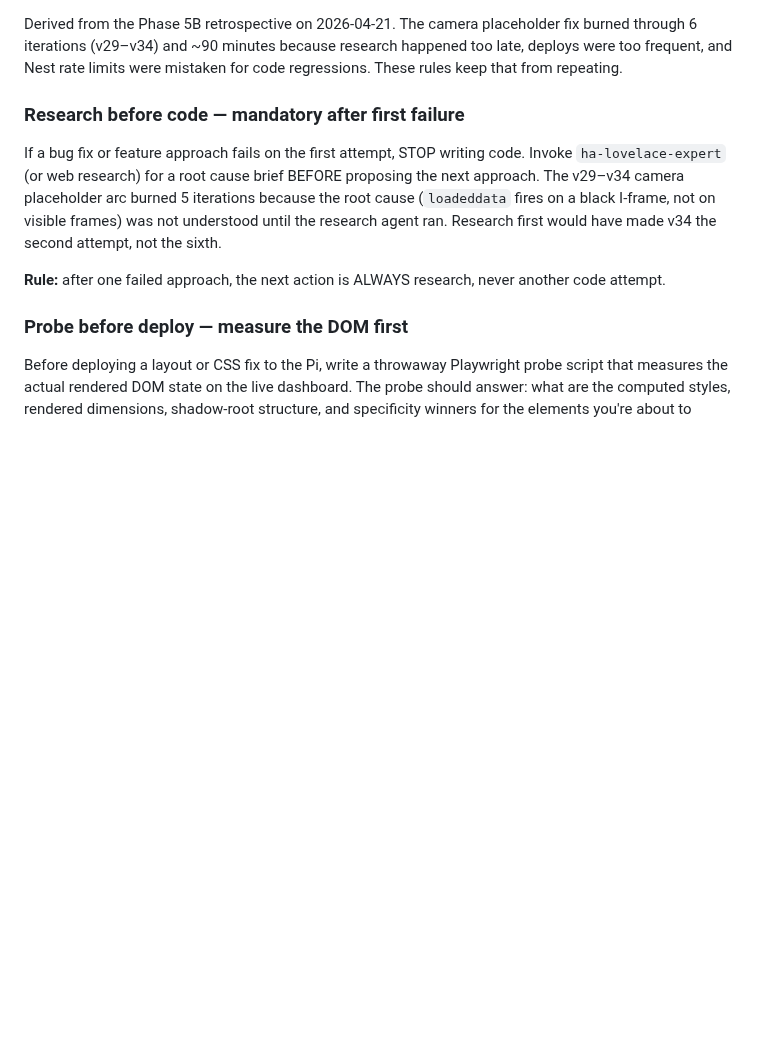
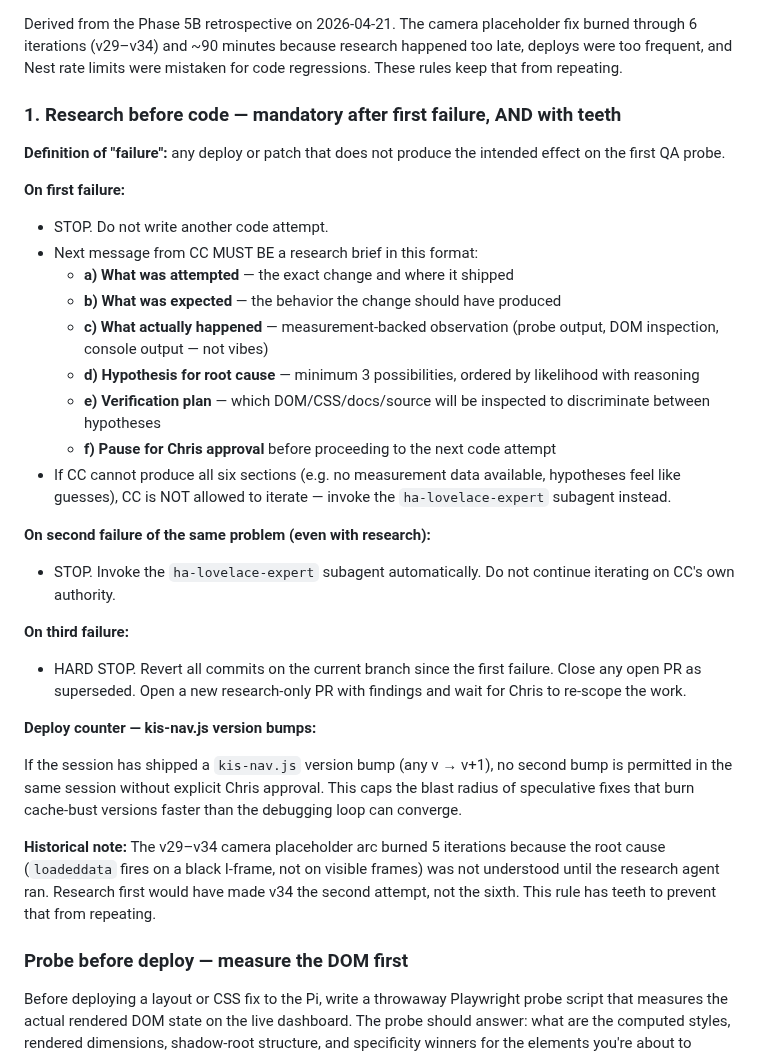
Before and after one commit to chris-kintegratedSystems/ha-dashboard, a Markdown page: CLAUDE.md, the part around the change. Drawn GitHub-style; blank space fills up the shorter version.

Commit message:
docs: Rule 1 gets teeth — mandatory brief format + agent escalation after 2 failures
Co-Authored-By: Claude Opus 4.7 <noreply@anthropic.com>

```diff
--- a/CLAUDE.md
+++ b/CLAUDE.md
@@ -376,18 +376,53 @@ because research happened too late, deploys were too frequent, and Nest
 rate limits were mistaken for code regressions. These rules keep that
 from repeating.
 
-### Research before code — mandatory after first failure
+### 1. Research before code — mandatory after first failure, AND with teeth
 
-If a bug fix or feature approach fails on the first attempt, STOP
-writing code. Invoke `ha-lovelace-expert` (or web research) for a root
-cause brief BEFORE proposing the next approach. The v29–v34 camera
-placeholder arc burned 5 iterations because the root cause
-(`loadeddata` fires on a black I-frame, not on visible frames) was not
-understood until the research agent ran. Research first would have
-made v34 the second attempt, not the sixth.
+**Definition of "failure":** any deploy or patch that does not produce
+the intended effect on the first QA probe.
 
-**Rule:** after one failed approach, the next action is ALWAYS
-research, never another code attempt.
+**On first failure:**
+
+- STOP. Do not write another code attempt.
+- Next message from CC MUST BE a research brief in this format:
+  - **a) What was attempted** — the exact change and where it shipped
+  - **b) What was expected** — the behavior the change should have
+        produced
+  - **c) What actually happened** — measurement-backed observation
+        (probe output, DOM inspection, console output — not vibes)
+  - **d) Hypothesis for root cause** — minimum 3 possibilities,
+        ordered by likelihood with reasoning
+  - **e) Verification plan** — which DOM/CSS/docs/source will be
+        inspected to discriminate between hypotheses
+  - **f) Pause for Chris approval** before proceeding to the next
+        code attempt
+- If CC cannot produce all six sections (e.g. no measurement data
+  available, hypotheses feel like guesses), CC is NOT allowed to
+  iterate — invoke the `ha-lovelace-expert` subagent instead.
+
+**On second failure of the same problem (even with research):**
+
+- STOP. Invoke the `ha-lovelace-expert` subagent automatically. Do not
+  continue iterating on CC's own authority.
+
+**On third failure:**
+
+- HARD STOP. Revert all commits on the current branch since the first
+  failure. Close any open PR as superseded. Open a new research-only
+  PR with findings and wait for Chris to re-scope the work.
+
+**Deploy counter — kis-nav.js version bumps:**
+
+If the session has shipped a `kis-nav.js` version bump (any v → v+1),
+no second bump is permitted in the same session without explicit
+Chris approval. This caps the blast radius of speculative fixes that
+burn cache-bust versions faster than the debugging loop can converge.
+
+**Historical note:** The v29–v34 camera placeholder arc burned 5
+iterations because the root cause (`loadeddata` fires on a black
+I-frame, not on visible frames) was not understood until the research
+agent ran. Research first would have made v34 the second attempt,
+not the sixth. This rule has teeth to prevent that from repeating.
 
 ### Probe before deploy — measure the DOM first
 
```
